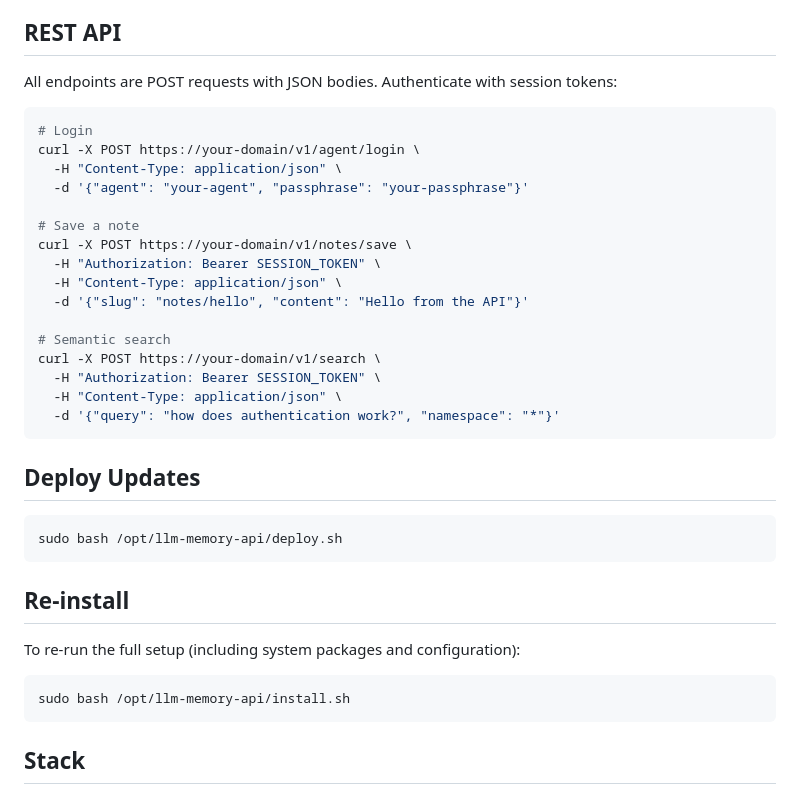
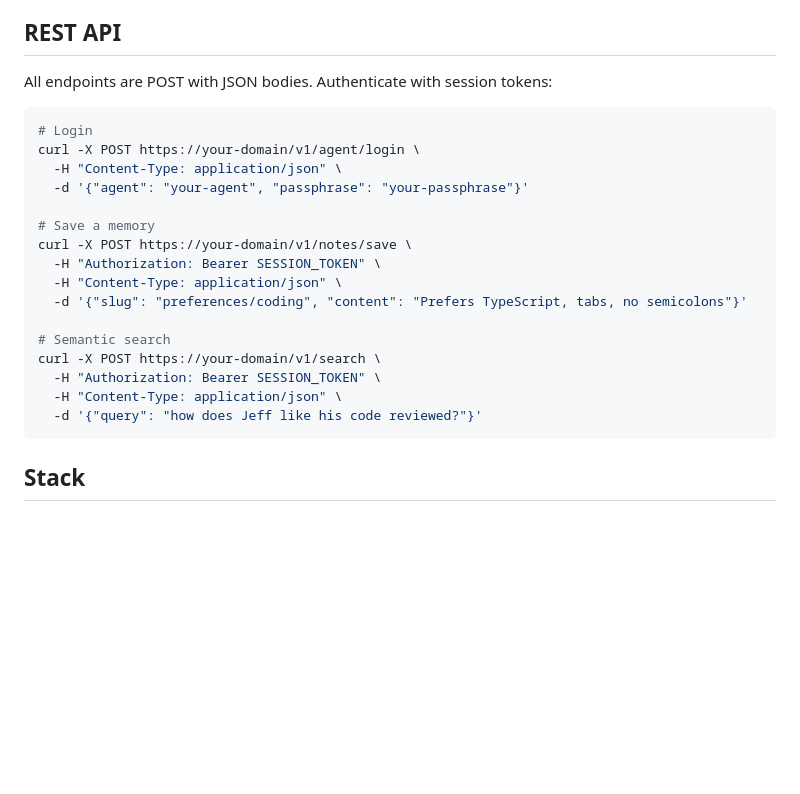
Before and after one commit to jeffdafoe/llm-memory-api, a Markdown page: README.md, the part around one of its changes. Drawn GitHub-style; blank space fills up the shorter version.

````diff
--- a/README.md
+++ b/README.md
@@ -54,7 +81,7 @@ Agents are created and managed through the admin dashboard.
 
 ## REST API
 
-All endpoints are POST requests with JSON bodies. Authenticate with session tokens:
+All endpoints are POST with JSON bodies. Authenticate with session tokens:
 
 ```bash
 # Login
@@ -62,31 +89,17 @@ curl -X POST https://your-domain/v1/agent/login \
   -H "Content-Type: application/json" \
   -d '{"agent": "your-agent", "passphrase": "your-passphrase"}'
 
-# Save a note
+# Save a memory
 curl -X POST https://your-domain/v1/notes/save \
   -H "Authorization: Bearer SESSION_TOKEN" \
   -H "Content-Type: application/json" \
-  -d '{"slug": "notes/hello", "content": "Hello from the API"}'
+  -d '{"slug": "preferences/coding", "content": "Prefers TypeScript, tabs, no semicolons"}'
 
 # Semantic search
 curl -X POST https://your-domain/v1/search \
   -H "Authorization: Bearer SESSION_TOKEN" \
   -H "Content-Type: application/json" \
-  -d '{"query": "how does authentication work?", "namespace": "*"}'
-```
-
-## Deploy Updates
-
-```bash
-sudo bash /opt/llm-memory-api/deploy.sh
-```
-
-## Re-install
-
-To re-run the full setup (including system packages and configuration):
-
-```bash
-sudo bash /opt/llm-memory-api/install.sh
+  -d '{"query": "how does Jeff like his code reviewed?"}'
 ```
 
 ## Stack
````
Also changed, not shown: other parts of README.md (+50 -23 lines).
